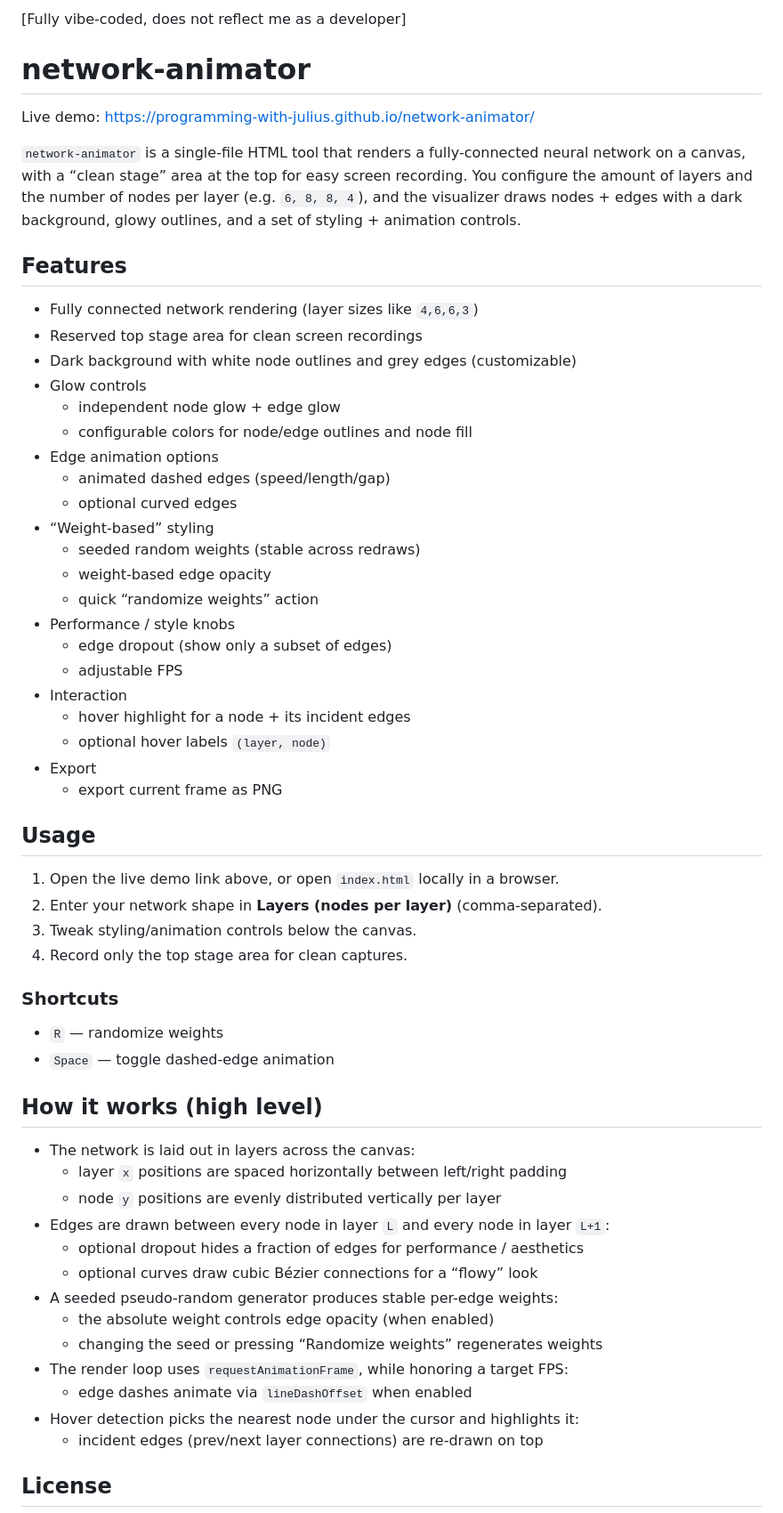
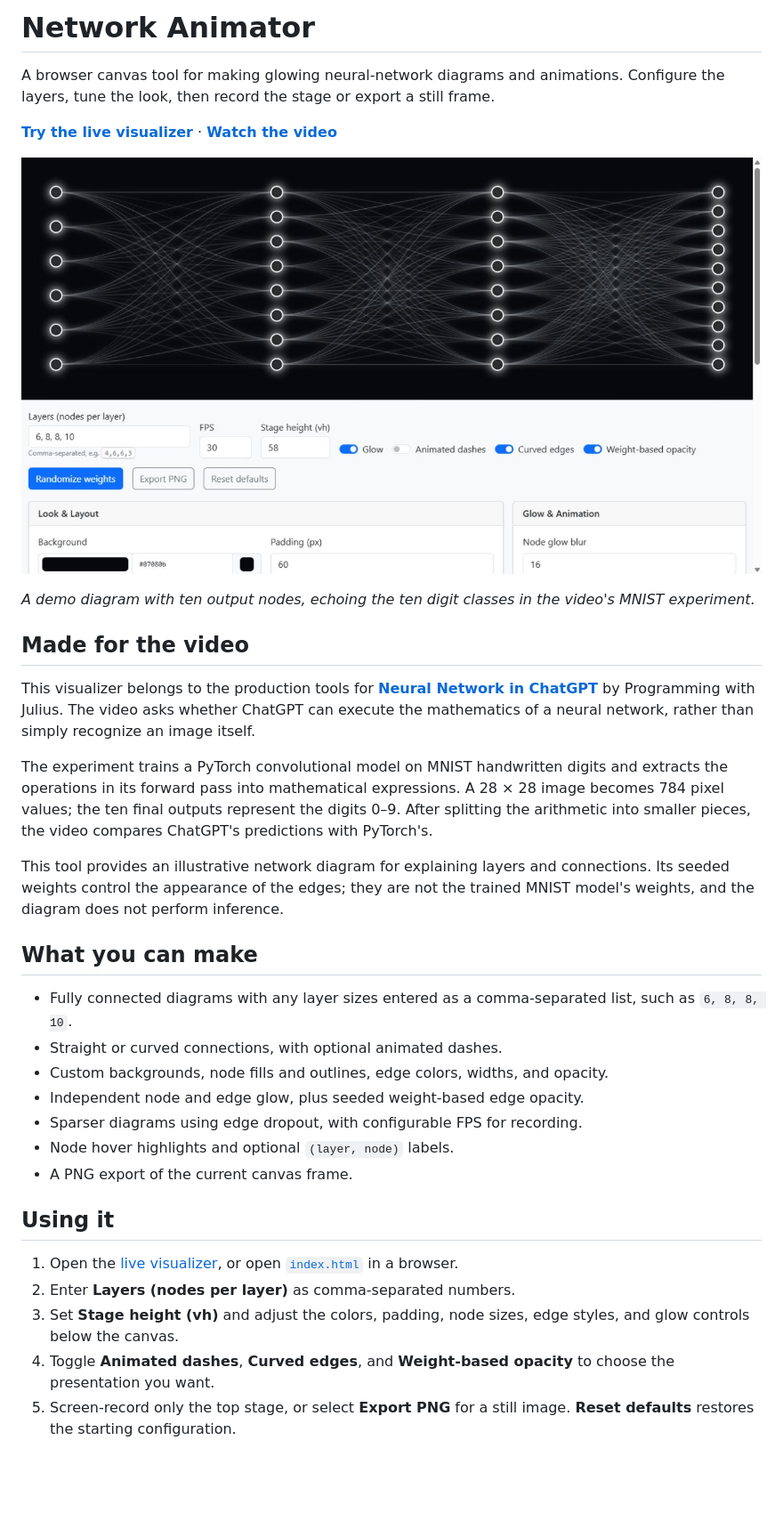
Before and after one commit to Programming-with-Julius/network-animator, a Markdown page: README.md, the part around one of its changes. Shown at 89% size. Rendered like a GitHub page; pictures changed too: docs/network-animator.jpg (added); blank space fills up the shorter version.

Commit message:
Document the video workflow and add a live tool screenshot

```diff
--- a/README.md
+++ b/README.md
@@ -1,62 +1,36 @@
-[Fully vibe-coded, does not reflect me as a developer]
+# Network Animator
 
-# network-animator
+A browser canvas tool for making glowing neural-network diagrams and animations. Configure the layers, tune the look, then record the stage or export a still frame.
 
-Live demo: https://programming-with-julius.github.io/network-animator/
+**[Try the live visualizer](https://programming-with-julius.github.io/network-animator/)** · **[Watch the video](https://www.youtube.com/watch?v=qEwmR20Ss9Y)**
 
-`network-animator` is a single-file HTML tool that renders a fully-connected neural network on a canvas, with a “clean stage” area at the top for easy screen recording. You configure the amount of layers and the number of nodes per layer (e.g. `6, 8, 8, 4`), and the visualizer draws nodes + edges with a dark background, glowy outlines, and a set of styling + animation controls.
+![Network Animator showing a glowing four-layer network with 6, 8, 8, and 10 nodes and the layer, styling, animation, and export controls below.](docs/network-animator.jpg)
 
-## Features
+*A demo diagram with ten output nodes, echoing the ten digit classes in the video's MNIST experiment.*
 
-- Fully connected network rendering (layer sizes like `4,6,6,3`)
-- Reserved top stage area for clean screen recordings
-- Dark background with white node outlines and grey edges (customizable)
-- Glow controls
-  - independent node glow + edge glow
-  - configurable colors for node/edge outlines and node fill
-- Edge animation options
-  - animated dashed edges (speed/length/gap)
-  - optional curved edges
-- “Weight-based” styling
-  - seeded random weights (stable across redraws)
-  - weight-based edge opacity
-  - quick “randomize weights” action
-- Performance / style knobs
-  - edge dropout (show only a subset of edges)
-  - adjustable FPS
-- Interaction
-  - hover highlight for a node + its incident edges
-  - optional hover labels `(layer, node)`
-- Export
-  - export current frame as PNG
+## Made for the video
 
-## Usage
+This visualizer belongs to the production tools for **[Neural Network in ChatGPT](https://www.youtube.com/watch?v=qEwmR20Ss9Y)** by Programming with Julius. The video asks whether ChatGPT can execute the mathematics of a neural network, rather than simply recognize an image itself.
 
-1. Open the live demo link above, or open `index.html` locally in a browser.
-2. Enter your network shape in **Layers (nodes per layer)** (comma-separated).
-3. Tweak styling/animation controls below the canvas.
-4. Record only the top stage area for clean captures.
+The experiment trains a PyTorch convolutional model on MNIST handwritten digits and extracts the operations in its forward pass into mathematical expressions. A 28 × 28 image becomes 784 pixel values; the ten final outputs represent the digits 0–9. After splitting the arithmetic into smaller pieces, the video compares ChatGPT's predictions with PyTorch's.
 
-### Shortcuts
+This tool provides an illustrative network diagram for explaining layers and connections. Its seeded weights control the appearance of the edges; they are not the trained MNIST model's weights, and the diagram does not perform inference.
 
-- `R` — randomize weights
-- `Space` — toggle dashed-edge animation
+## What you can make
 
-## How it works (high level)
+- Fully connected diagrams with any layer sizes entered as a comma-separated list, such as `6, 8, 8, 10`.
+- Straight or curved connections, with optional animated dashes.
+- Custom backgrounds, node fills and outlines, edge colors, widths, and opacity.
+- Independent node and edge glow, plus seeded weight-based edge opacity.
+- Sparser diagrams using edge dropout, with configurable FPS for recording.
+- Node hover highlights and optional `(layer, node)` labels.
+- A PNG export of the current canvas frame.
 
-- The network is laid out in layers across the canvas:
-  - layer `x` positions are spaced horizontally between left/right padding
-  - node `y` positions are evenly distributed vertically per layer
-- Edges are drawn between every node in layer `L` and every node in layer `L+1`:
-  - optional dropout hides a fraction of edges for performance / aesthetics
-  - optional curves draw cubic Bézier connections for a “flowy” look
-- A seeded pseudo-random generator produces stable per-edge weights:
-  - the absolute weight controls edge opacity (when enabled)
-  - changing the seed or pressing “Randomize weights” regenerates weights
-- The render loop uses `requestAnimationFrame`, while honoring a target FPS:
-  - edge dashes animate via `lineDashOffset` when enabled
-- Hover detection picks the nearest node under the cursor and highlights it:
-  - incident edges (prev/next layer connections) are re-drawn on top
+## Using it
 
-## License
+1. Open the [live visualizer](https://programming-with-julius.github.io/network-animator/), or open [`index.html`](index.html) in a browser.
+2. Enter **Layers (nodes per layer)** as comma-separated numbers.
+3. Set **Stage height (vh)** and adjust the colors, padding, node sizes, edge styles, and glow controls below the canvas.
+4. Toggle **Animated dashes**, **Curved edges**, and **Weight-based opacity** to choose the presentation you want.
+5. Screen-record only the top stage, or select **Export PNG** for a still image. **Reset defaults** restores the starting configuration.
 
```
Also changed, not shown: other parts of README.md (+19 -1 lines).
